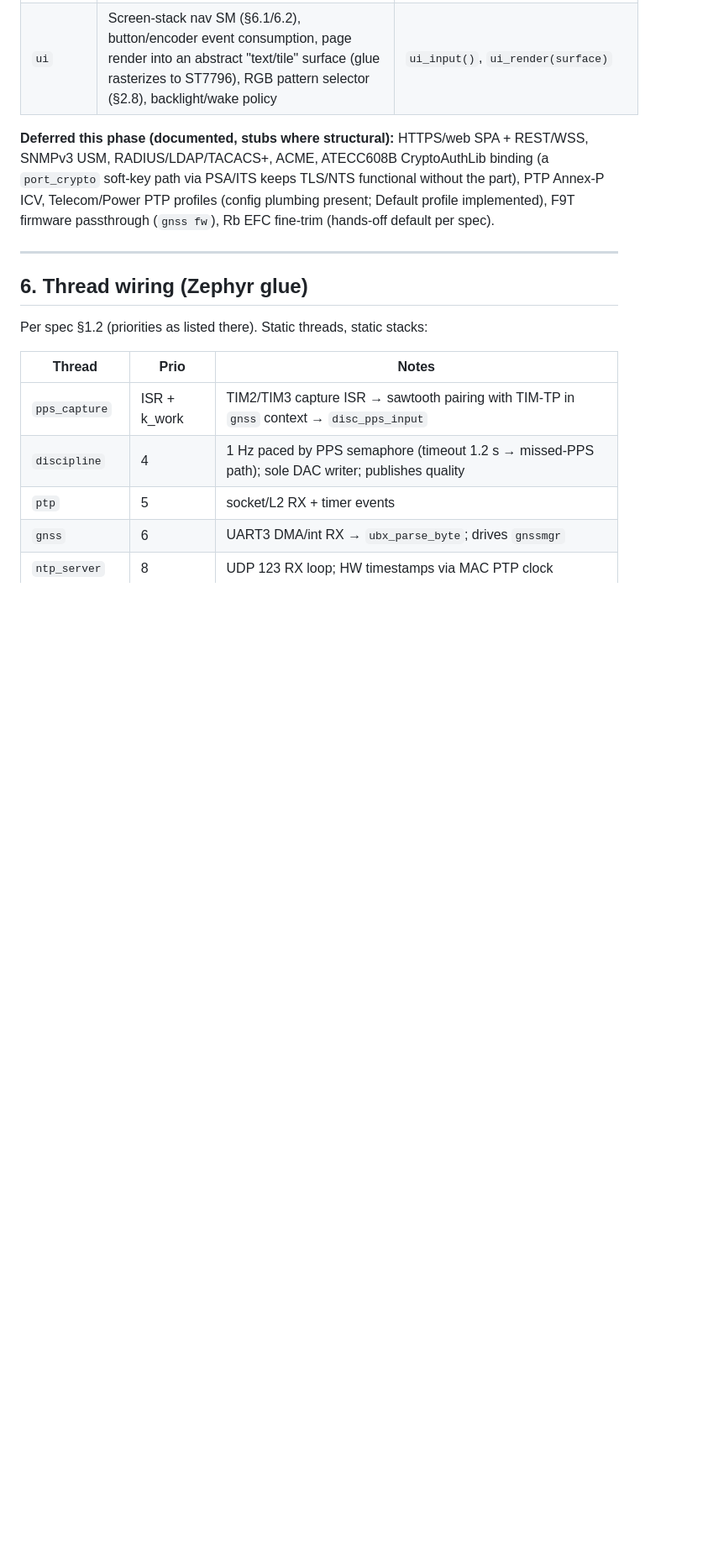
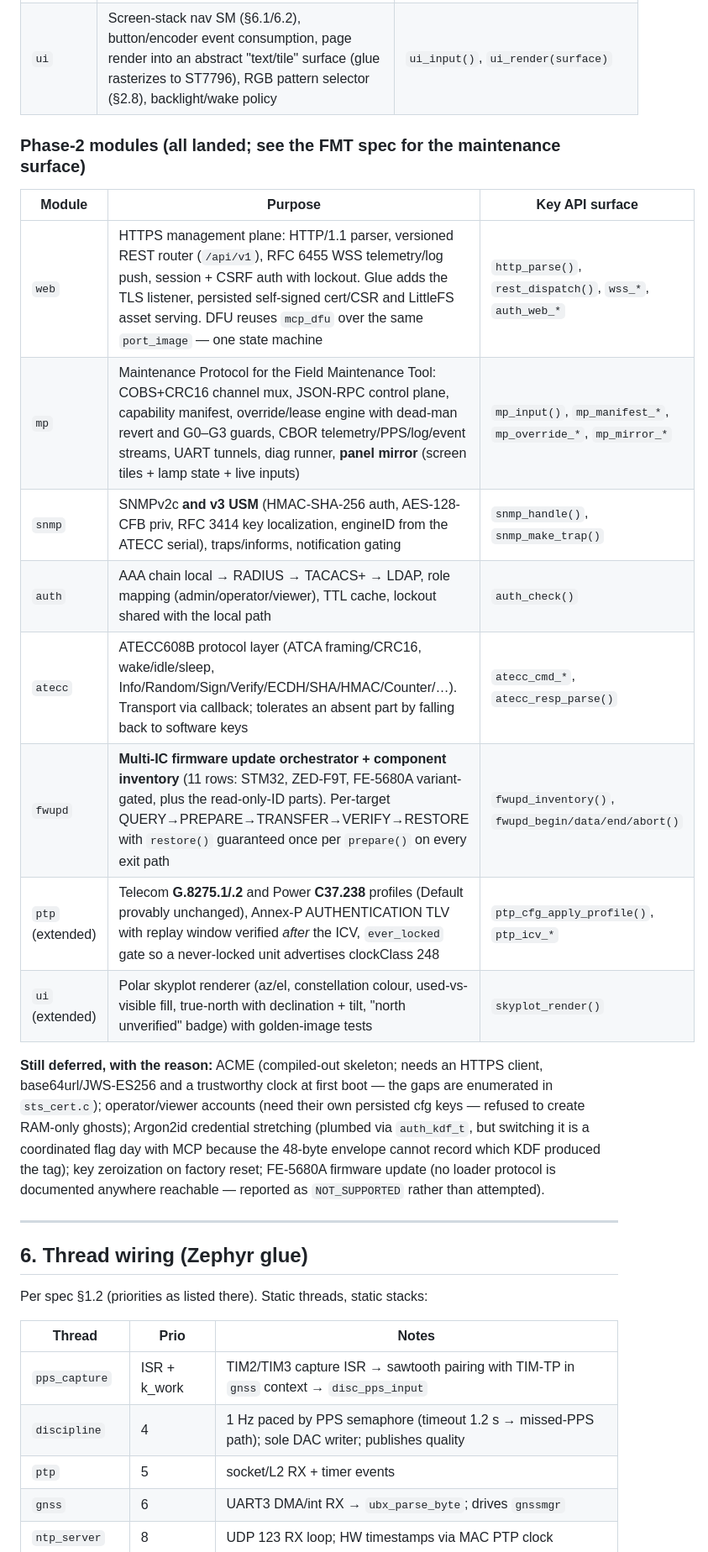
Before and after one commit to rcldesign/ntp-server-stm32, a Markdown page: firmware/ARCHITECTURE.md, the part around one of its changes. Shown at 84% size. Rendered like a GitHub page; blank space fills up the shorter version.

Commit message:
docs: ARCHITECTURE — record the phase-2 modules and the real dep map
Adds web/mp/snmp-v3/auth/atecc/fwupd and the extended ptp/ui rows to the module
table, the six new dep-map edges, and replaces the stale 'deferred this phase'
list with what is genuinely still deferred plus the reason each remains so.

Co-Authored-By: Claude Fable 5 <noreply@anthropic.com>
Claude-Session: https://claude.ai/code/session_017MTP28rfkhh43eQCqfvmtP

```diff
--- a/firmware/ARCHITECTURE.md
+++ b/firmware/ARCHITECTURE.md
@@ -130,11 +132,27 @@ Conventions:
 | `snmp` | Compact SNMPv2c **read-only** agent + traps: BER codec, OID table walk bound to quality/health metrics catalog (§10.5 subset); v3 deferred (documented) | `snmp_handle(pkt)`, `snmp_make_trap()` |
 | `ui` | Screen-stack nav SM (§6.1/6.2), button/encoder event consumption, page render into an abstract "text/tile" surface (glue rasterizes to ST7796), RGB pattern selector (§2.8), backlight/wake policy | `ui_input()`, `ui_render(surface)` |
 
-**Deferred this phase (documented, stubs where structural):** HTTPS/web SPA + REST/WSS,
-SNMPv3 USM, RADIUS/LDAP/TACACS+, ACME, ATECC608B CryptoAuthLib binding (a `port_crypto`
-soft-key path via PSA/ITS keeps TLS/NTS functional without the part), PTP Annex-P ICV,
-Telecom/Power PTP profiles (config plumbing present; Default profile implemented),
-F9T firmware passthrough (`gnss fw`), Rb EFC fine-trim (hands-off default per spec).
+### Phase-2 modules (all landed; see the FMT spec for the maintenance surface)
+
+| Module | Purpose | Key API surface |
+|---|---|---|
+| `web` | HTTPS management plane: HTTP/1.1 parser, versioned REST router (`/api/v1`), RFC 6455 WSS telemetry/log push, session + CSRF auth with lockout. Glue adds the TLS listener, persisted self-signed cert/CSR and LittleFS asset serving. DFU reuses `mcp_dfu` over the same `port_image` — one state machine | `http_parse()`, `rest_dispatch()`, `wss_*`, `auth_web_*` |
+| `mp` | Maintenance Protocol for the Field Maintenance Tool: COBS+CRC16 channel mux, JSON-RPC control plane, capability manifest, override/lease engine with dead-man revert and G0–G3 guards, CBOR telemetry/PPS/log/event streams, UART tunnels, diag runner, **panel mirror** (screen tiles + lamp state + live inputs) | `mp_input()`, `mp_manifest_*`, `mp_override_*`, `mp_mirror_*` |
+| `snmp` | SNMPv2c **and v3 USM** (HMAC-SHA-256 auth, AES-128-CFB priv, RFC 3414 key localization, engineID from the ATECC serial), traps/informs, notification gating | `snmp_handle()`, `snmp_make_trap()` |
+| `auth` | AAA chain local → RADIUS → TACACS+ → LDAP, role mapping (admin/operator/viewer), TTL cache, lockout shared with the local path | `auth_check()` |
+| `atecc` | ATECC608B protocol layer (ATCA framing/CRC16, wake/idle/sleep, Info/Random/Sign/Verify/ECDH/SHA/HMAC/Counter/…). Transport via callback; tolerates an absent part by falling back to software keys | `atecc_cmd_*`, `atecc_resp_parse()` |
+| `fwupd` | **Multi-IC firmware update orchestrator + component inventory** (11 rows: STM32, ZED-F9T, FE-5680A variant-gated, plus the read-only-ID parts). Per-target QUERY→PREPARE→TRANSFER→VERIFY→RESTORE with `restore()` guaranteed once per `prepare()` on every exit path | `fwupd_inventory()`, `fwupd_begin/data/end/abort()` |
+| `ptp` (extended) | Telecom **G.8275.1/.2** and Power **C37.238** profiles (Default provably unchanged), Annex-P AUTHENTICATION TLV with replay window verified *after* the ICV, `ever_locked` gate so a never-locked unit advertises clockClass 248 | `ptp_cfg_apply_profile()`, `ptp_icv_*` |
+| `ui` (extended) | Polar skyplot renderer (az/el, constellation colour, used-vs-visible fill, true-north with declination + tilt, "north unverified" badge) with golden-image tests | `skyplot_render()` |
+
+**Still deferred, with the reason:** ACME (compiled-out skeleton; needs an HTTPS
+client, base64url/JWS-ES256 and a trustworthy clock at first boot — the gaps are
+enumerated in `sts_cert.c`); operator/viewer accounts (need their own persisted cfg
+keys — refused to create RAM-only ghosts); Argon2id credential stretching (plumbed via
+`auth_kdf_t`, but switching it is a coordinated flag day with MCP because the 48-byte
+envelope cannot record which KDF produced the tag); key zeroization on factory reset;
+FE-5680A firmware update (no loader protocol is documented anywhere reachable — reported
+as `NOT_SUPPORTED` rather than attempted).
 
 ---
 
```
Also changed, not shown: other parts of firmware/ARCHITECTURE.md (+3 -1 lines).
